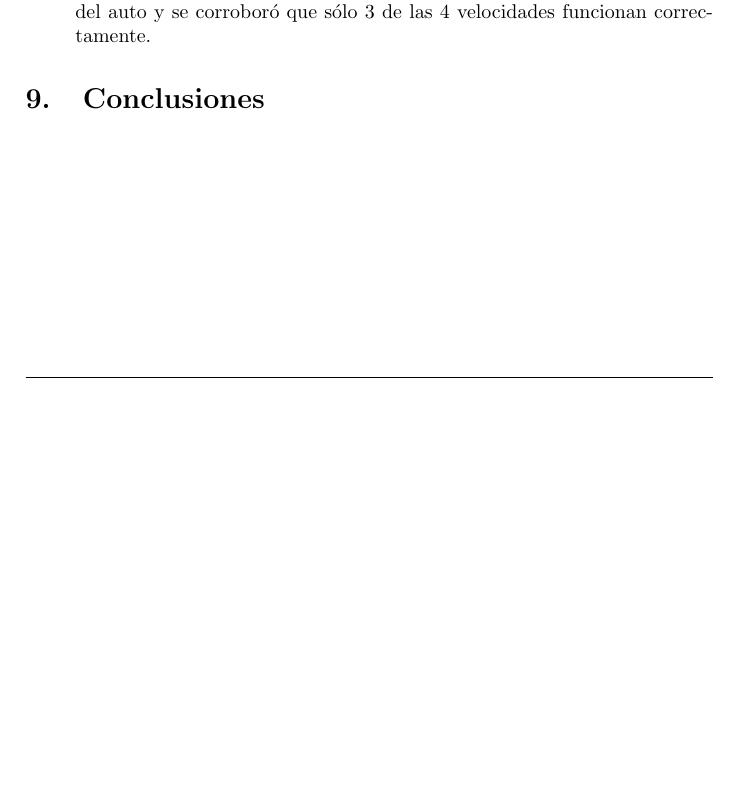
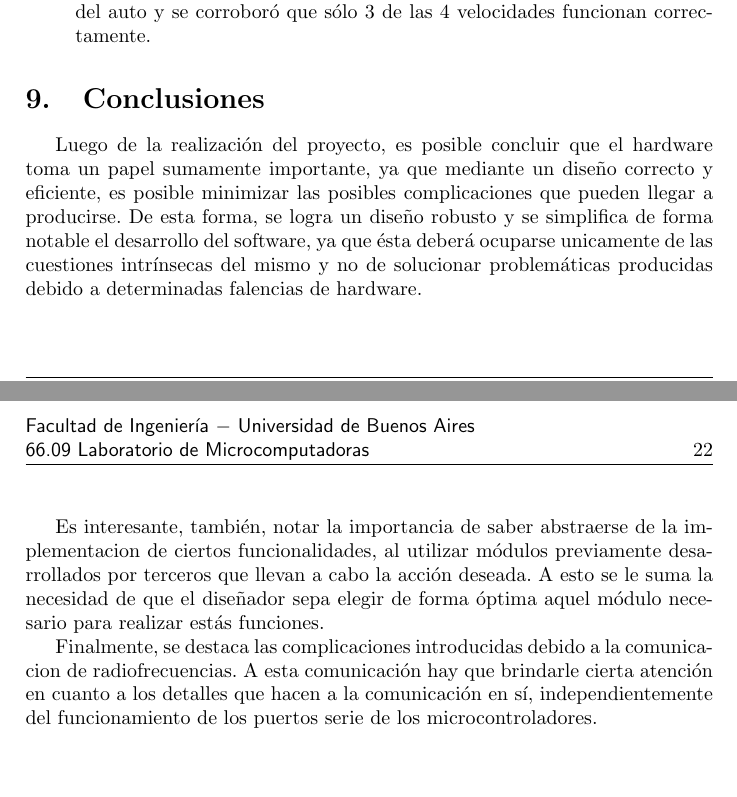
Before and after one commit to Ezetowers/tp-lm-autito, a LaTeX document (Informe/Informe.tex): part of page 21 of 21 before the commit and two parts of pages 21 and 22 of 22 after it, the two joined at a grey line, cut so that both start at the same text, the shorter picture padded with empty space. Compiled offline with pdfLaTeX.

Commit message:
Van las conclusiones

```diff
--- a/Informe/Informe.tex
+++ b/Informe/Informe.tex
@@ -794,7 +794,9 @@ end
 		\end{itemize}
 
 	\section{Conclusiones}
-
+		Luego de la realización del proyecto, es posible concluir que el hardware toma un papel sumamente importante, ya que mediante un diseño correcto y eficiente, es posible minimizar las posibles complicaciones que pueden llegar a producirse. De esta forma, se logra un diseño robusto y se simplifica de forma notable el desarrollo del software, ya que ésta deberá ocuparse unicamente de las cuestiones intrínsecas del mismo y no de solucionar problemáticas producidas debido a determinadas falencias de hardware.\\
+		\indent Es interesante, también, notar la importancia de saber abstraerse de la implementacion de ciertos funcionalidades, al utilizar módulos previamente desarrollados por terceros que llevan a cabo la acción deseada. A esto se le suma la necesidad de que el diseñador sepa elegir de forma óptima aquel módulo necesario para realizar estás funciones.\\
+		\indent Finalmente, se destaca las complicaciones introducidas debido a la comunicacion de radiofrecuencias. A esta comunicación hay que brindarle cierta atención en cuanto a los detalles que hacen a la comunicación en sí, independientemente  del funcionamiento de los puertos serie de los microcontroladores.
 
 
 \end{document}
```
